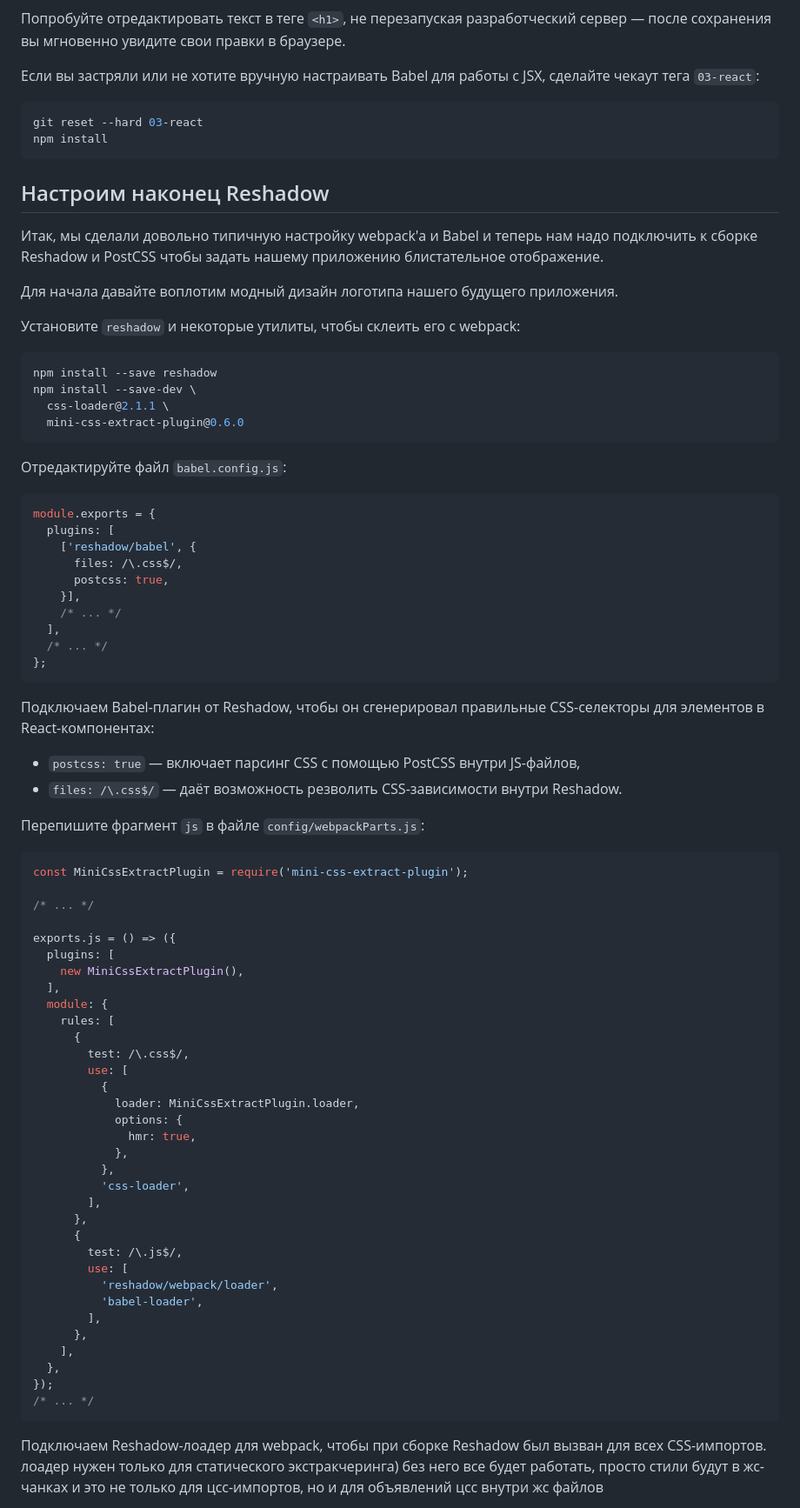
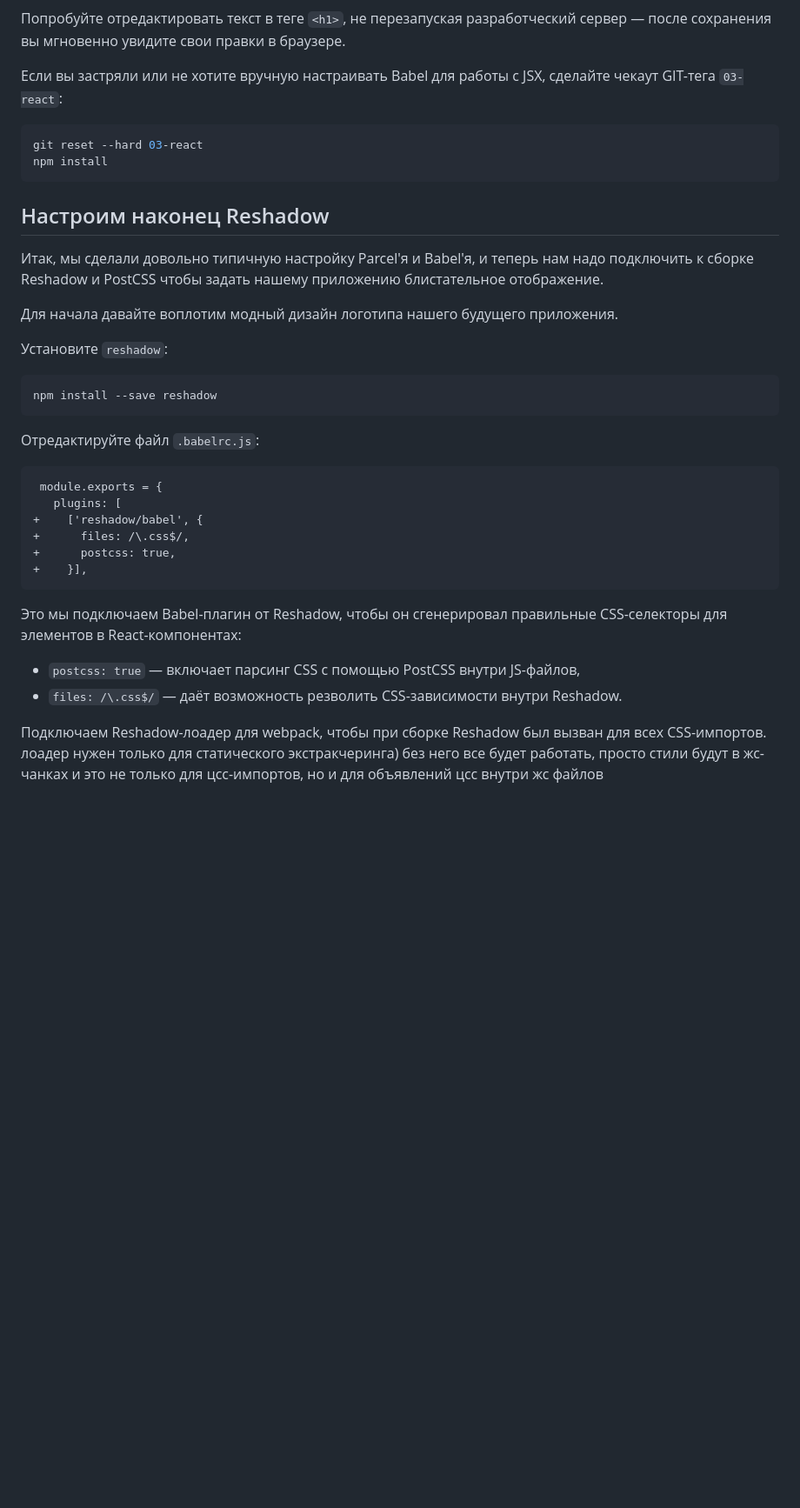
Before and after one commit to quasiyoke/reshadow-example-tunes, a Markdown page: README.ru.md, the part around the change printed below. Shown: that part at 87% size. GitHub-like rendering; blank space fills up the shorter version.

````diff
--- a/README.ru.md
+++ b/README.ru.md
@@ -350,7 +277,7 @@ export default () => (
 
 Попробуйте отредактировать текст в теге `<h1>`, не перезапуская разработческий сервер — после сохранения вы мгновенно увидите свои правки в браузере.
 
-Если вы застряли или не хотите вручную настраивать Babel для работы с JSX, сделайте чекаут тега `03-react`:
+Если вы застряли или не хотите вручную настраивать Babel для работы с JSX, сделайте чекаут GIT-тега `03-react`:
 
 ```sh
 git reset --hard 03-react
@@ -359,75 +286,30 @@ npm install
 
 ## Настроим наконец Reshadow
 
-Итак, мы сделали довольно типичную настройку webpack'а и Babel и теперь нам надо подключить к сборке Reshadow и PostCSS чтобы задать нашему приложению блистательное отображение.
+Итак, мы сделали довольно типичную настройку Parcel'я и Babel'я, и теперь нам надо подключить к сборке Reshadow и PostCSS чтобы задать нашему приложению блистательное отображение.
 
 Для начала давайте воплотим модный дизайн логотипа нашего будущего приложения.
 
-Установите `reshadow` и некоторые утилиты, чтобы склеить его с webpack:
+Установите `reshadow`:
 
 ```sh
 npm install --save reshadow
-npm install --save-dev \
-  css-loader@2.1.1 \
-  mini-css-extract-plugin@0.6.0
 ```
 
-Отредактируйте файл `babel.config.js`:
+Отредактируйте файл `.babelrc.js`:
 
-```js
-module.exports = {
-  plugins: [
-    ['reshadow/babel', {
-      files: /\.css$/,
-      postcss: true,
-    }],
-    /* ... */
-  ],
-  /* ... */
-};
+```diff
+ module.exports = {
+   plugins: [
++    ['reshadow/babel', {
++      files: /\.css$/,
++      postcss: true,
++    }],
 ```
 
-Подключаем Babel-плагин от Reshadow, чтобы он сгенерировал правильные CSS-селекторы для элементов в React-компонентах:
+Это мы подключаем Babel-плагин от Reshadow, чтобы он сгенерировал правильные CSS-селекторы для элементов в React-компонентах:
 - `postcss: true` — включает парсинг CSS с помощью PostCSS внутри JS-файлов,
 - `files: /\.css$/` — даёт возможность резволить CSS-зависимости внутри Reshadow.
-
-Перепишите фрагмент `js` в файле `config/webpackParts.js`:
-
-```js
-const MiniCssExtractPlugin = require('mini-css-extract-plugin');
-
-/* ... */
-
-exports.js = () => ({
-  plugins: [
-    new MiniCssExtractPlugin(),
-  ],
-  module: {
-    rules: [
-      {
-        test: /\.css$/,
-        use: [
-          {
-            loader: MiniCssExtractPlugin.loader,
-            options: {
-              hmr: true,
-            },
-          },
-          'css-loader',
-        ],
-      },
-      {
-        test: /\.js$/,
-        use: [
-          'reshadow/webpack/loader',
-          'babel-loader',
-        ],
-      },
-    ],
-  },
-});
-/* ... */
-```
 
 Подключаем Reshadow-лоадер для webpack, чтобы при сборке Reshadow был вызван для всех CSS-импортов.
 лоадер нужен только для статического экстракчеринга)
````
Also changed, not shown: other parts of README.ru.md (+120 -189 lines), docs/final.png (added), 4 other files.
